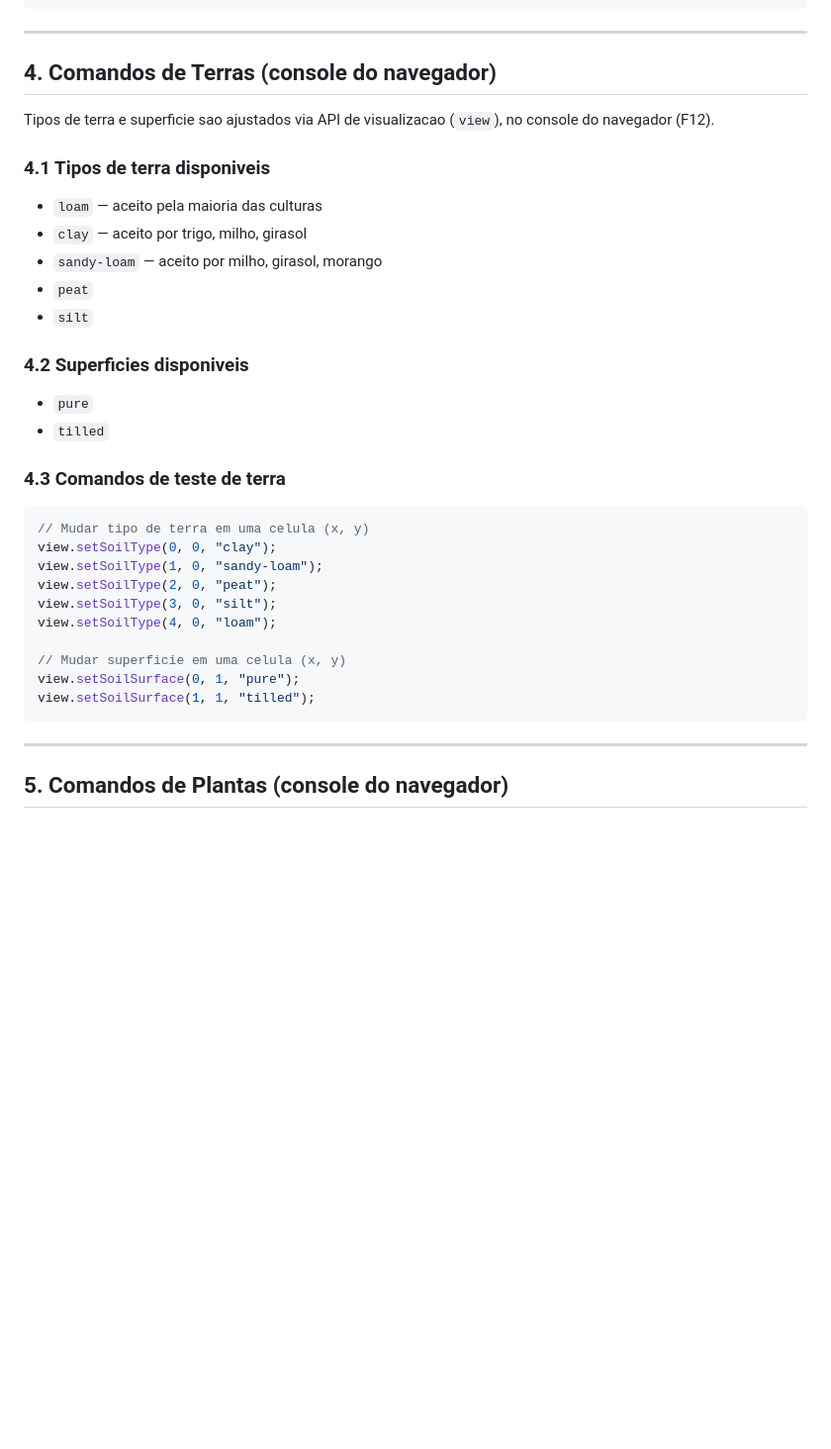
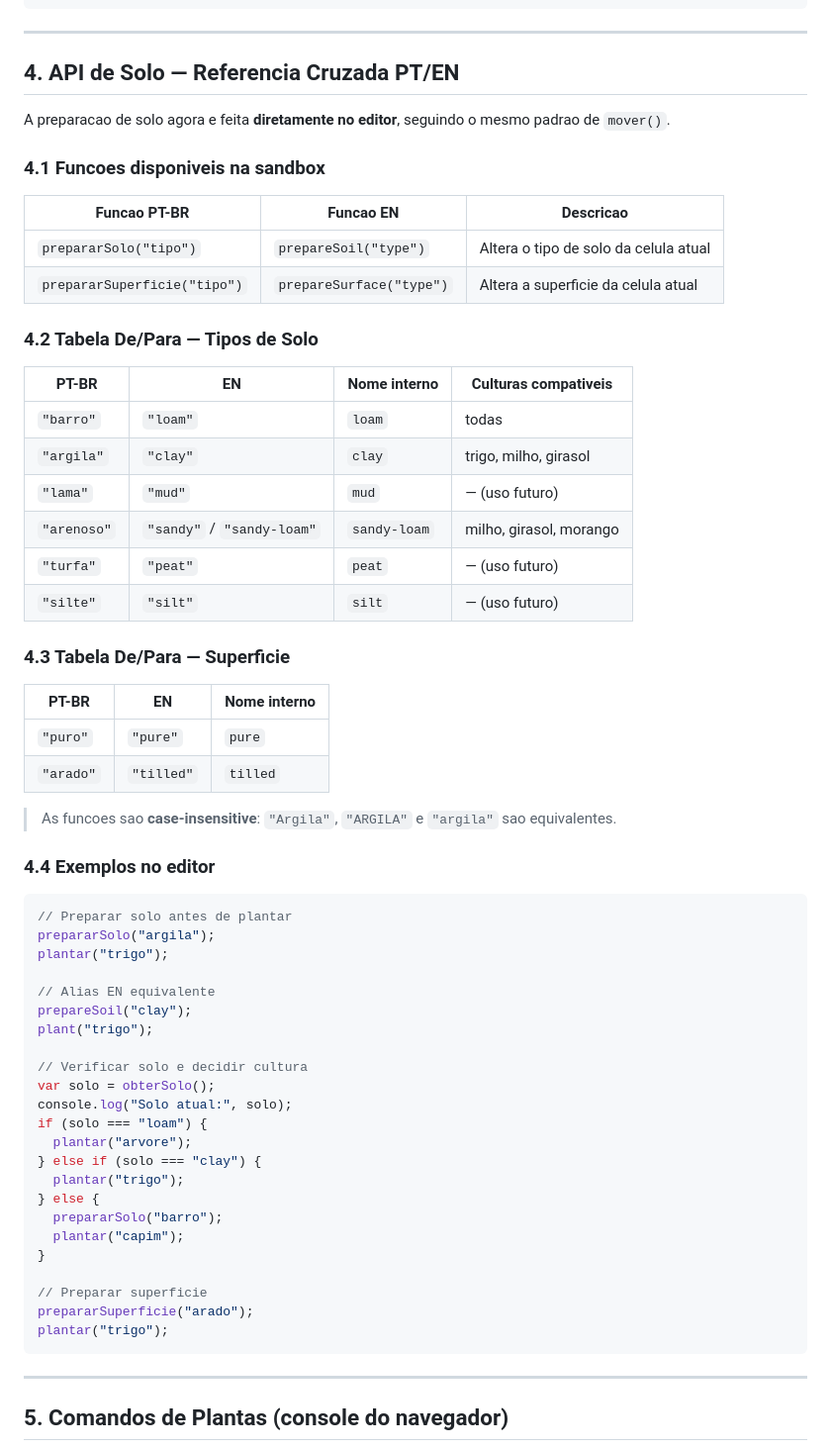
Before and after one commit to Halbert-Nascimento/FarmBotLab, a Markdown page: CROP_SYSTEM_GUIDE.md, the part around the change. Shown at 99% size. Rendered like a GitHub page; blank space fills up the shorter version.

Commit message:
Atualiza o guia do sistema de cultivo com nova seção sobre a API de Solo, incluindo funções para preparação de solo e superfície, além de exemplos de uso no editor.

````diff
--- a/CROP_SYSTEM_GUIDE.md
+++ b/CROP_SYSTEM_GUIDE.md
@@ -132,36 +132,63 @@ for (var i = 0; i < largura; i = i + 1) {
 
 ---
 
-## 4. Comandos de Terras (console do navegador)
+## 4. API de Solo — Referencia Cruzada PT/EN
 
-Tipos de terra e superficie sao ajustados via API de visualizacao (`view`), no console do navegador (F12).
+A preparacao de solo agora e feita **diretamente no editor**, seguindo o mesmo padrao de `mover()`.
 
-### 4.1 Tipos de terra disponiveis
+### 4.1 Funcoes disponiveis na sandbox
 
-- `loam` — aceito pela maioria das culturas
-- `clay` — aceito por trigo, milho, girasol
-- `sandy-loam` — aceito por milho, girasol, morango
-- `peat`
-- `silt`
+| Funcao PT-BR | Funcao EN | Descricao |
+|---|---|---|
+| `prepararSolo("tipo")` | `prepareSoil("type")` | Altera o tipo de solo da celula atual |
+| `prepararSuperficie("tipo")` | `prepareSurface("type")` | Altera a superficie da celula atual |
 
-### 4.2 Superficies disponiveis
+### 4.2 Tabela De/Para — Tipos de Solo
 
-- `pure`
-- `tilled`
+| PT-BR | EN | Nome interno | Culturas compativeis |
+|-------|----|----|---|
+| `"barro"` | `"loam"` | `loam` | todas |
+| `"argila"` | `"clay"` | `clay` | trigo, milho, girasol |
+| `"lama"` | `"mud"` | `mud` | — (uso futuro) |
+| `"arenoso"` | `"sandy"` / `"sandy-loam"` | `sandy-loam` | milho, girasol, morango |
+| `"turfa"` | `"peat"` | `peat` | — (uso futuro) |
+| `"silte"` | `"silt"` | `silt` | — (uso futuro) |
 
-### 4.3 Comandos de teste de terra
+### 4.3 Tabela De/Para — Superficie
+
+| PT-BR | EN | Nome interno |
+|-------|----|---|
+| `"puro"` | `"pure"` | `pure` |
+| `"arado"` | `"tilled"` | `tilled` |
+
+> As funcoes sao **case-insensitive**: `"Argila"`, `"ARGILA"` e `"argila"` sao equivalentes.
+
+### 4.4 Exemplos no editor
 
 ```javascript
-// Mudar tipo de terra em uma celula (x, y)
-view.setSoilType(0, 0, "clay");
-view.setSoilType(1, 0, "sandy-loam");
-view.setSoilType(2, 0, "peat");
-view.setSoilType(3, 0, "silt");
-view.setSoilType(4, 0, "loam");
+// Preparar solo antes de plantar
+prepararSolo("argila");
+plantar("trigo");
 
-// Mudar superficie em uma celula (x, y)
-view.setSoilSurface(0, 1, "pure");
-view.setSoilSurface(1, 1, "tilled");
+// Alias EN equivalente
+prepareSoil("clay");
+plant("trigo");
+
+// Verificar solo e decidir cultura
+var solo = obterSolo();
+console.log("Solo atual:", solo);
+if (solo === "loam") {
+  plantar("arvore");
+} else if (solo === "clay") {
+  plantar("trigo");
+} else {
+  prepararSolo("barro");
+  plantar("capim");
+}
+
+// Preparar superficie
+prepararSuperficie("arado");
+plantar("trigo");
 ```
 
 ---
````
